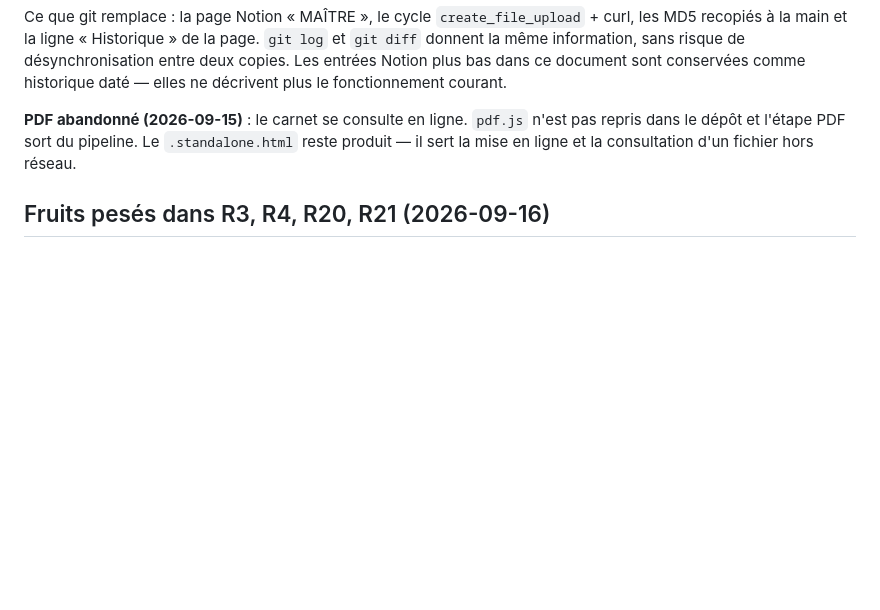
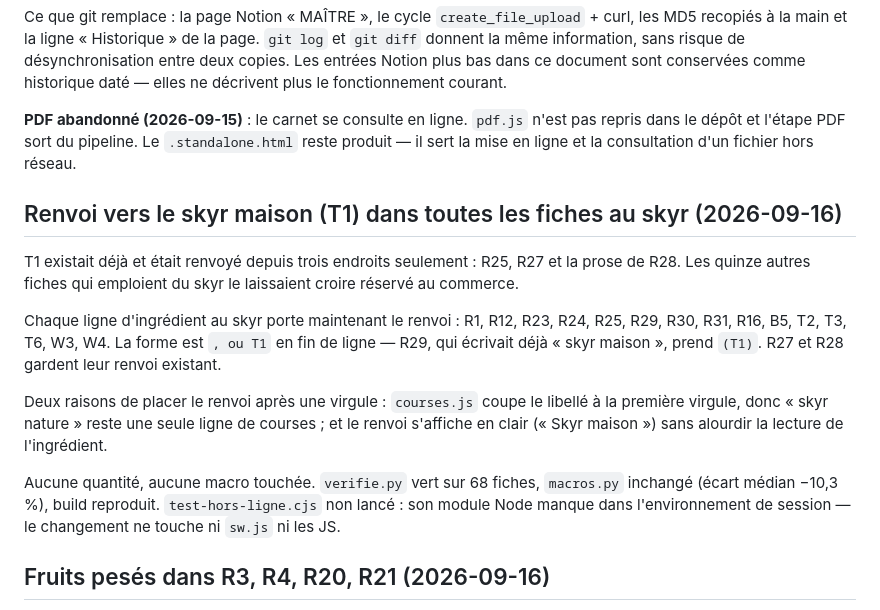
Before and after one commit to kaliellecc-a11y/carnet, a Markdown page: PASSATION.md, the part around the change. Drawn GitHub-style; blank space fills up the shorter version.

```diff
--- a/PASSATION.md
+++ b/PASSATION.md
@@ -13,6 +13,16 @@ Bascule vérifiée : le md versionné porte le MD5 `a91ec147f8249c5980d925d75431
 Ce que git remplace : la page Notion « MAÎTRE », le cycle `create_file_upload` + curl, les MD5 recopiés à la main et la ligne « Historique » de la page. `git log` et `git diff` donnent la même information, sans risque de désynchronisation entre deux copies. Les entrées Notion plus bas dans ce document sont conservées comme historique daté — elles ne décrivent plus le fonctionnement courant.
 
 **PDF abandonné (2026-09-15)** : le carnet se consulte en ligne. `pdf.js` n'est pas repris dans le dépôt et l'étape PDF sort du pipeline. Le `.standalone.html` reste produit — il sert la mise en ligne et la consultation d'un fichier hors réseau.
+
+## Renvoi vers le skyr maison (T1) dans toutes les fiches au skyr (2026-09-16)
+
+T1 existait déjà et était renvoyé depuis trois endroits seulement : R25, R27 et la prose de R28. Les quinze autres fiches qui emploient du skyr le laissaient croire réservé au commerce.
+
+Chaque ligne d'ingrédient au skyr porte maintenant le renvoi : R1, R12, R23, R24, R25, R29, R30, R31, R16, B5, T2, T3, T6, W3, W4. La forme est `, ou T1` en fin de ligne — R29, qui écrivait déjà « skyr maison », prend `(T1)`. R27 et R28 gardent leur renvoi existant.
+
+Deux raisons de placer le renvoi après une virgule : `courses.js` coupe le libellé à la première virgule, donc « skyr nature » reste une seule ligne de courses ; et le renvoi s'affiche en clair (« Skyr maison ») sans alourdir la lecture de l'ingrédient.
+
+Aucune quantité, aucune macro touchée. `verifie.py` vert sur 68 fiches, `macros.py` inchangé (écart médian −10,3 %), build reproduit. `test-hors-ligne.cjs` non lancé : son module Node manque dans l'environnement de session — le changement ne touche ni `sw.js` ni les JS.
 
 ## Fruits pesés dans R3, R4, R20, R21 (2026-09-16)
 
```
Also changed, not shown: carnet-kefir-levain.md (+16 -16 lines).
